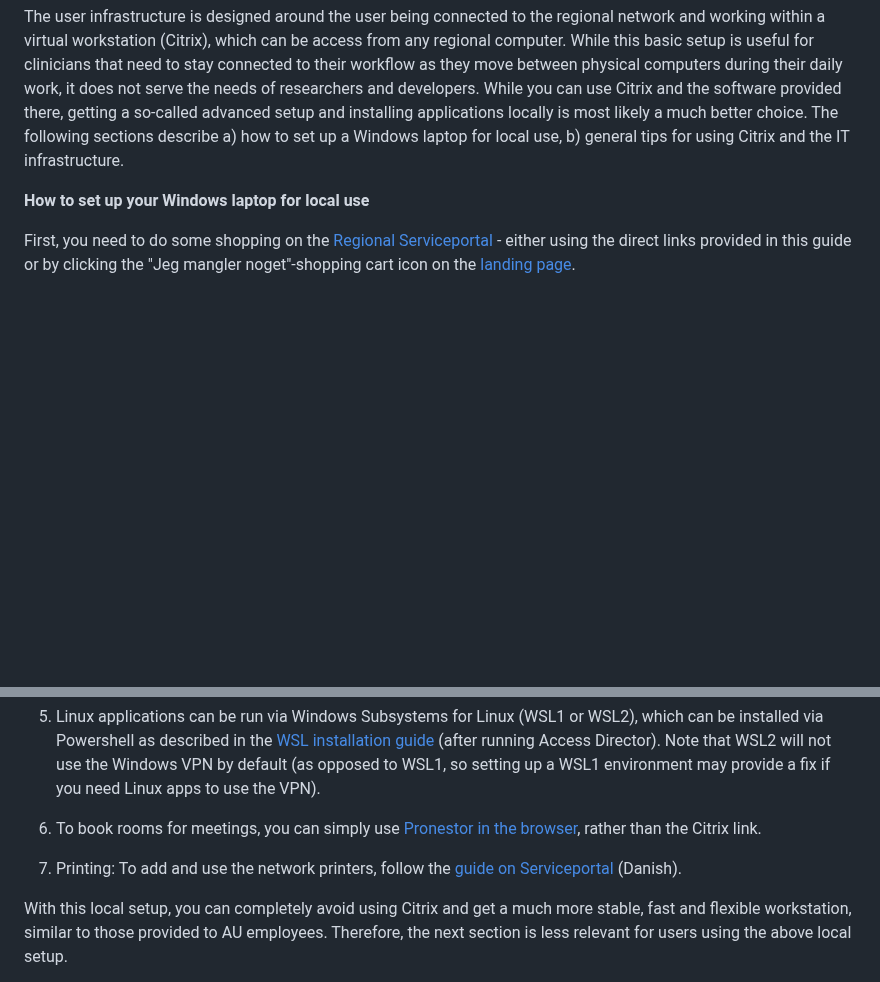
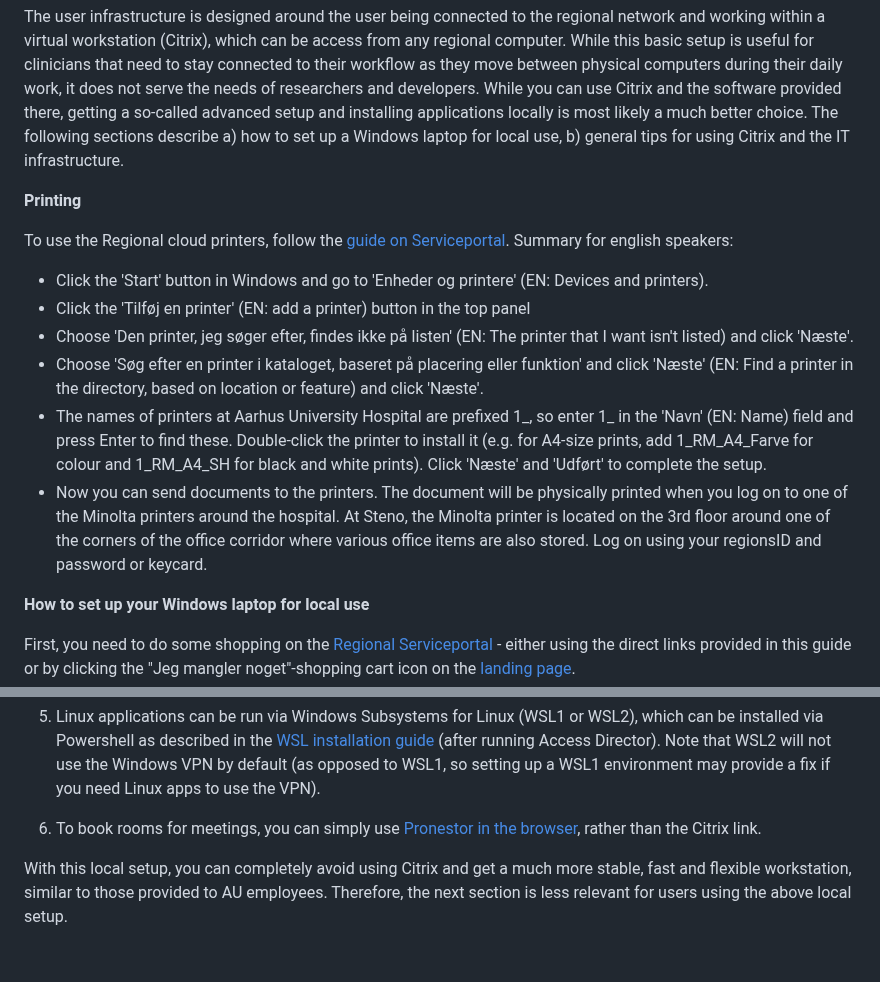
Before and after one commit to steno-aarhus/research, a Markdown page: onboarding/it-basics/index.md, 2 parts joined by grey strips. Drawn GitHub-style; blank space fills up the shorter version.

Commit message:
Added section on printer setup
as a separate section

```diff
--- a/onboarding/it-basics/index.md
+++ b/onboarding/it-basics/index.md
@@ -68,6 +68,17 @@ well developed and clear documentation for IT related topics. Documentation is a
 
 The user infrastructure is designed around the user being connected to the regional network and working within a virtual workstation (Citrix), which can be access from any regional computer. While this basic setup is useful for clinicians that need to stay connected to their workflow as they move between physical computers during their daily work, it does not serve the needs of researchers and developers. While you can use Citrix and the software provided there, getting a so-called advanced setup and installing applications locally is most likely a much better choice. The following sections describe a) how to set up a Windows laptop for local use, b) general tips for using Citrix and the IT infrastructure.
 
+**Printing**
+
+To use the Regional cloud printers, follow the [guide on Serviceportal](https://regionmidtjylland.service-now.com/sys_attachment.do?sys_id=c302fee31b1421508b426282b24bcbe8).
+Summary for english speakers:
+- Click the 'Start' button in Windows and go to 'Enheder og printere' (EN: Devices and printers).
+- Click the 'Tilføj en printer' (EN: add a printer) button in the top panel
+- Choose 'Den printer, jeg søger efter, findes ikke på listen' (EN: The printer that I want isn't listed) and click 'Næste'.
+- Choose 'Søg efter en printer i kataloget, baseret på placering eller funktion' and click 'Næste' (EN: Find a printer in the directory, based on location or feature) and click 'Næste'.
+- The names of printers at Aarhus University Hospital are prefixed 1_, so enter 1_ in the 'Navn' (EN: Name) field and press Enter to find these. Double-click the printer to install it (e.g. for A4-size prints, add 1_RM_A4_Farve for colour and 1_RM_A4_SH for black and white prints). Click 'Næste' and 'Udført' to complete the setup.
+- Now you can send documents to the printers. The document will be physically printed when you log on to one of the Minolta printers around the hospital. At Steno, the Minolta printer is located on the 3rd floor around one of the corners of the office corridor where various office items are also stored. Log on using your regionsID and password or keycard.
+
 **How to set up your Windows laptop for local use**
 
 First, you need to do some shopping on the [Regional Serviceportal](https://regionmidtjylland.service-now.com/rmsp?id=rmsp_sc_category&sys_id=5cc7a91d8747b450d195ecec3fbb3555) - either using the direct links provided in this guide or by clicking the "Jeg mangler noget"-shopping cart icon on the [landing page](https://regionmidtjylland.service-now.com/rmsp).
@@ -89,8 +100,6 @@ If you still encounter problems with some installers being blocked, see if these
 5. Linux applications can be run via Windows Subsystems for Linux (WSL1 or WSL2), which can be installed via Powershell as described in the [WSL installation guide](https://learn.microsoft.com/en-us/windows/wsl/install) (after running Access Director). Note that WSL2 will not use the Windows VPN by default (as opposed to WSL1, so setting up a WSL1 environment may provide a fix if you need Linux apps to use the VPN).
 
 6. To book rooms for meetings, you can simply use [Pronestor in the browser](http://lokaler.rm.dk/), rather than the Citrix link.
-
-7. Printing: To add and use the network printers, follow the [guide on Serviceportal](https://regionmidtjylland.service-now.com/sys_attachment.do?sys_id=c302fee31b1421508b426282b24bcbe8) (Danish).
 
 With this local setup, you can completely avoid using Citrix and get a much more stable, fast and flexible workstation, similar to those provided to AU employees. Therefore, the next section is less relevant for users using the above local setup.
 
```
